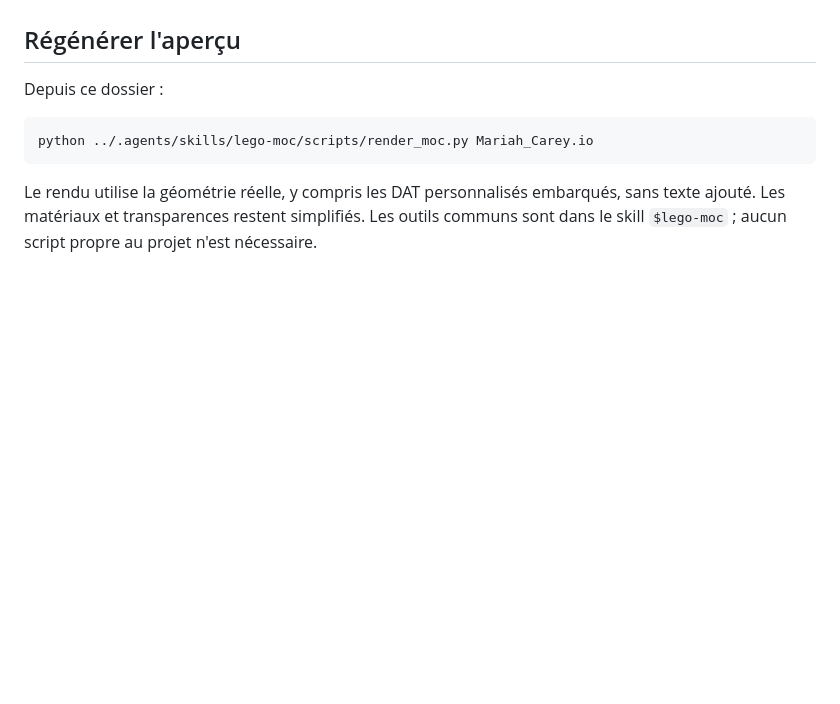
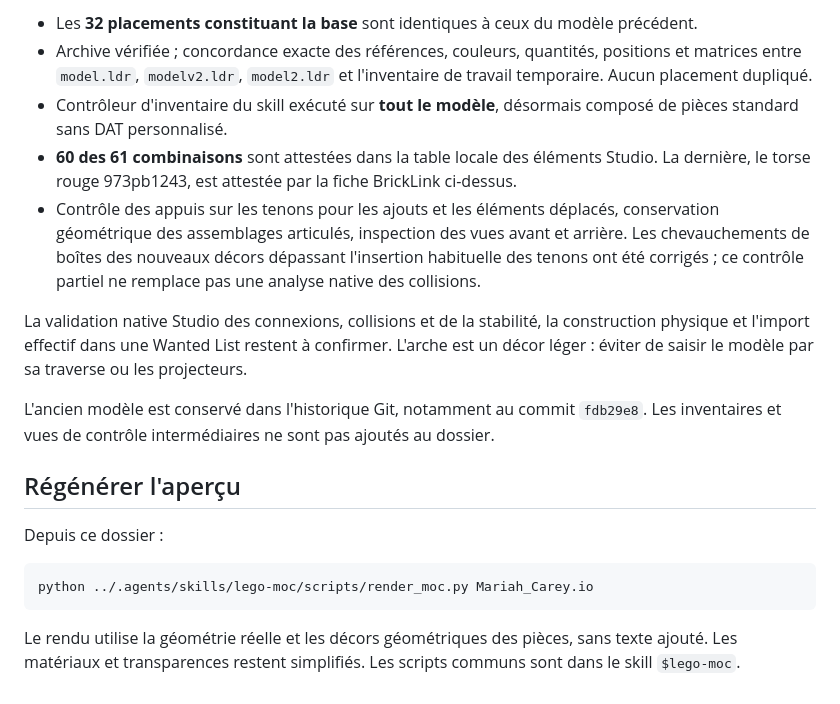
Before and after one commit to Karlos-fr/lego-mocs, a Markdown page: Mariah_Carey/README.md, the part around one of its changes. Rendered like a GitHub page; blank space fills up the shorter version.

````diff
--- a/Mariah_Carey/README.md
+++ b/Mariah_Carey/README.md
@@ -19,3 +33,12 @@ La cohérence de conversion est vérifiée ; le modèle ne peut pas être décla
+- Les **32 placements constituant la base** sont identiques à ceux du modèle précédent.
+- Archive vérifiée ; concordance exacte des références, couleurs, quantités, positions et matrices entre `model.ldr`, `modelv2.ldr`, `model2.ldr` et l'inventaire de travail temporaire. Aucun placement dupliqué.
+- Contrôleur d'inventaire du skill exécuté sur **tout le modèle**, désormais composé de pièces standard sans DAT personnalisé.
+- **60 des 61 combinaisons** sont attestées dans la table locale des éléments Studio. La dernière, le torse rouge 973pb1243, est attestée par la fiche BrickLink ci-dessus.
+- Contrôle des appuis sur les tenons pour les ajouts et les éléments déplacés, conservation géométrique des assemblages articulés, inspection des vues avant et arrière. Les chevauchements de boîtes des nouveaux décors dépassant l'insertion habituelle des tenons ont été corrigés ; ce contrôle partiel ne remplace pas une analyse native des collisions.
+
+La validation native Studio des connexions, collisions et de la stabilité, la construction physique et l'import effectif dans une Wanted List restent à confirmer. L'arche est un décor léger : éviter de saisir le modèle par sa traverse ou les projecteurs.
+
+L'ancien modèle est conservé dans l'historique Git, notamment au commit `fdb29e8`. Les inventaires et vues de contrôle intermédiaires ne sont pas ajoutés au dossier.
 
 ## Régénérer l'aperçu
 
@@ -25,4 +48,4 @@ Depuis ce dossier :
 python ../.agents/skills/lego-moc/scripts/render_moc.py Mariah_Carey.io
 ```
 
-Le rendu utilise la géométrie réelle, y compris les DAT personnalisés embarqués, sans texte ajouté. Les matériaux et transparences restent simplifiés. Les outils communs sont dans le skill `$lego-moc` ; aucun script propre au projet n'est nécessaire.
+Le rendu utilise la géométrie réelle et les décors géométriques des pièces, sans texte ajouté. Les matériaux et transparences restent simplifiés. Les scripts communs sont dans le skill `$lego-moc`.
````
Also changed, not shown: other parts of Mariah_Carey/README.md (+24 -10 lines), README.md (+1 -1 lines), Mariah_Carey/Mariah_Carey_apercu.png, 1 other file.
